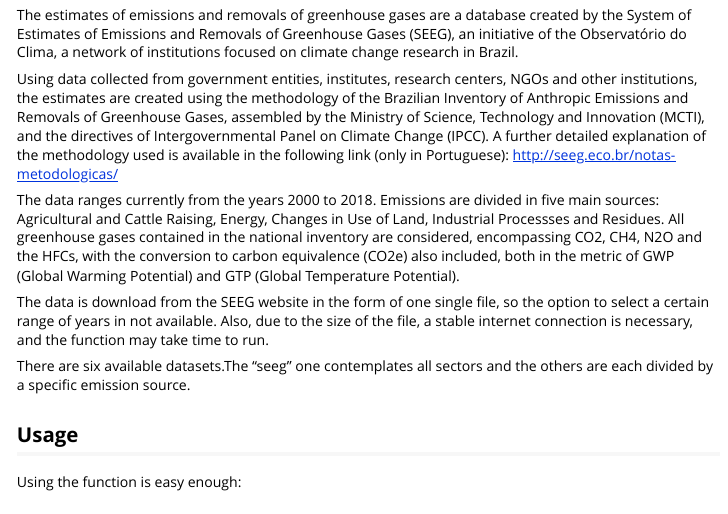
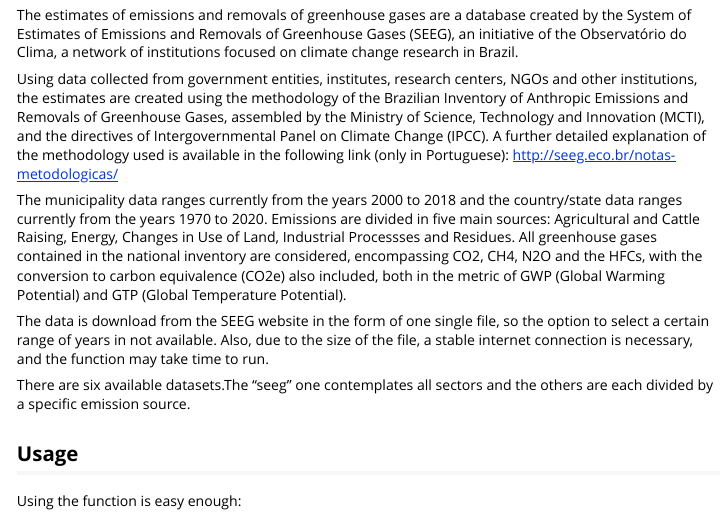
Before and after one commit to datazoompuc/datazoom.amazonia, an R Markdown document (vignettes/SEEG.Rmd): the page in a window 1100 px wide, from 130 px down. Rendered offline with R 4.5, knitr and Pandoc, with nearby package versions.

Commit message:
Update SEEG.Rmd
Update Vignette

```diff
--- a/vignettes/SEEG.Rmd
+++ b/vignettes/SEEG.Rmd
@@ -20,7 +20,7 @@
 
 Using data collected from government entities, institutes, research centers, NGOs and other institutions, the estimates are created using the methodology of the Brazilian Inventory of Anthropic Emissions and Removals of Greenhouse Gases, assembled by the Ministry of Science, Technology and Innovation (MCTI), and the directives of Intergovernmental Panel on Climate Change (IPCC). A further detailed explanation of the methodology used is available in the following link (only in Portuguese): http://seeg.eco.br/notas-metodologicas/
 
-The data ranges currently from the years 2000 to 2018. Emissions are divided in five main sources: Agricultural and Cattle Raising, Energy, Changes in Use of Land, Industrial Processses and Residues. All greenhouse gases contained in the national inventory are considered, encompassing CO2, CH4, N2O and the HFCs, with the conversion to carbon equivalence (CO2e) also included, both in the metric of GWP (Global Warming Potential) and GTP (Global Temperature Potential).
+The municipality data ranges currently from the years 2000 to 2018 and the country/state data ranges currently from the years 1970 to 2020. Emissions are divided in five main sources: Agricultural and Cattle Raising, Energy, Changes in Use of Land, Industrial Processses and Residues. All greenhouse gases contained in the national inventory are considered, encompassing CO2, CH4, N2O and the HFCs, with the conversion to carbon equivalence (CO2e) also included, both in the metric of GWP (Global Warming Potential) and GTP (Global Temperature Potential).
 
 The data is download from the SEEG website in the form of one single file, so the option to select a certain range of years in not available. Also, due to the size of the file, a stable internet connection is necessary, and the function may take time to run.
 
```
